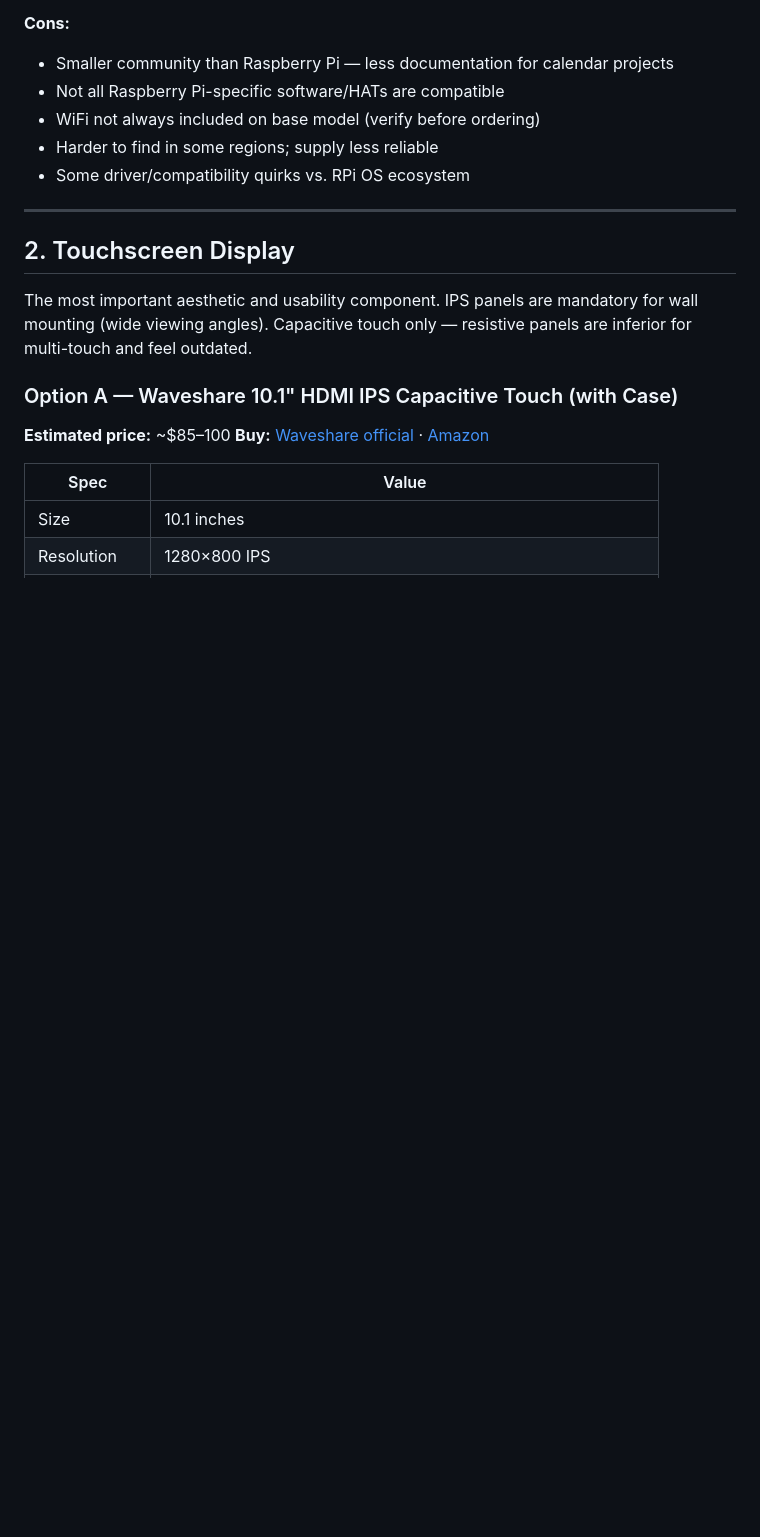
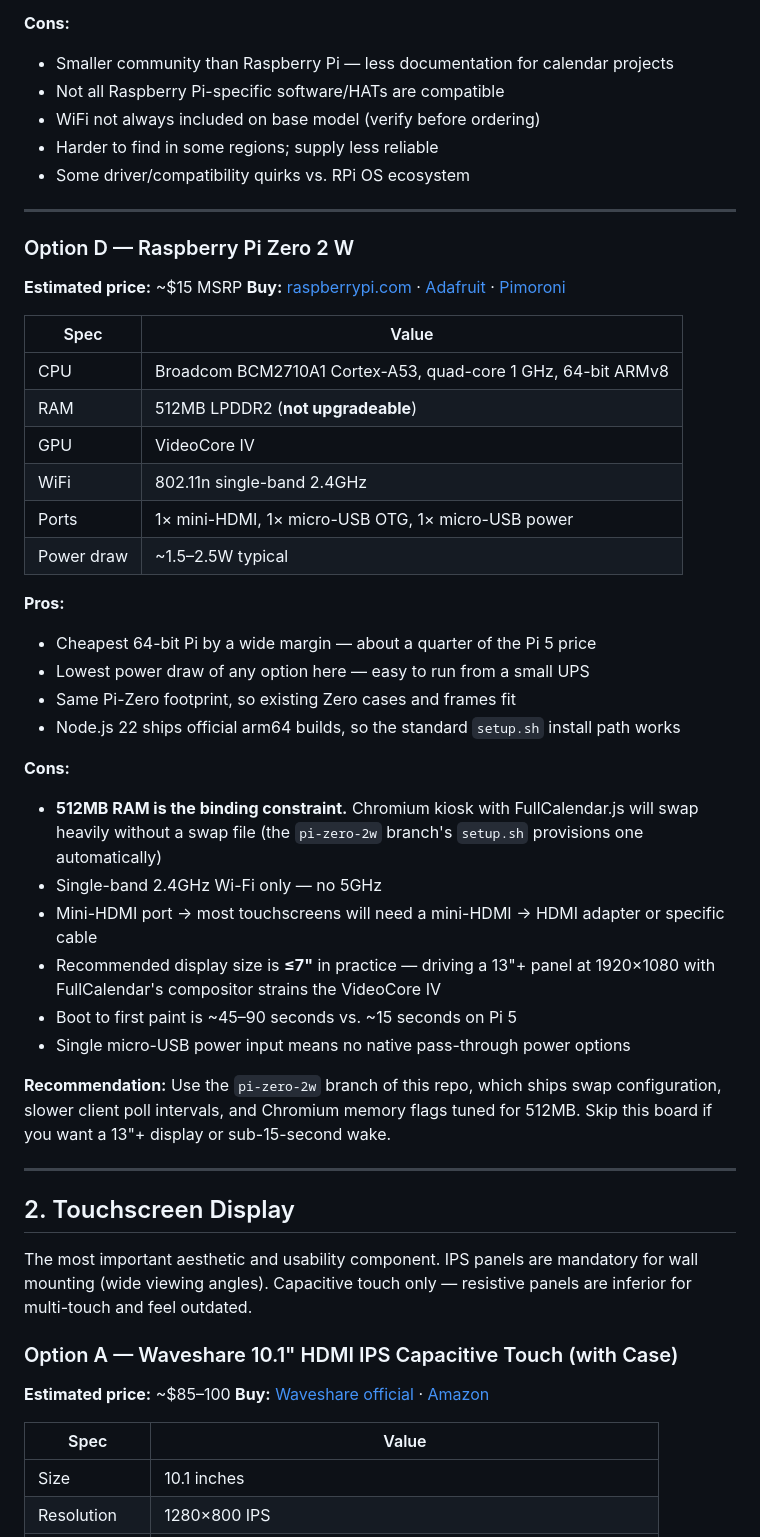
Before and after one commit to whit3hat/calendar, a Markdown page: hardware/options.md, the part around one of its changes. GitHub-like rendering; blank space fills up the shorter version.

Commit message:
Pi Zero 2 W: document the SBC option and budget combo
Add Option D under "Single-Board Computer" for the Pi Zero 2 W,
including the binding 512MB RAM constraint, mini-HDMI requirement,
and the practical ≤7" display ceiling. Add a corresponding
"Pi Zero 2 W Ultra-Budget Build" combo (~$120–160 total) and point
readers to this branch for the swap + memory-flag setup tuning.

Co-Authored-By: Claude Opus 4.7 (1M context) <noreply@anthropic.com>

```diff
--- a/hardware/options.md
+++ b/hardware/options.md
@@ -93,6 +93,37 @@ The brain of the calendar. Needs WiFi, enough RAM to run a smooth touch UI, and
 - WiFi not always included on base model (verify before ordering)
 - Harder to find in some regions; supply less reliable
 - Some driver/compatibility quirks vs. RPi OS ecosystem
+
+---
+
+### Option D — Raspberry Pi Zero 2 W
+**Estimated price:** ~$15 MSRP
+**Buy:** [raspberrypi.com](https://www.raspberrypi.com/products/raspberry-pi-zero-2-w/) · [Adafruit](https://www.adafruit.com/product/5291) · [Pimoroni](https://shop.pimoroni.com/products/raspberry-pi-zero-2-w)
+
+| Spec | Value |
+|---|---|
+| CPU | Broadcom BCM2710A1 Cortex-A53, quad-core 1 GHz, 64-bit ARMv8 |
+| RAM | 512MB LPDDR2 (**not upgradeable**) |
+| GPU | VideoCore IV |
+| WiFi | 802.11n single-band 2.4GHz |
+| Ports | 1× mini-HDMI, 1× micro-USB OTG, 1× micro-USB power |
+| Power draw | ~1.5–2.5W typical |
+
+**Pros:**
+- Cheapest 64-bit Pi by a wide margin — about a quarter of the Pi 5 price
+- Lowest power draw of any option here — easy to run from a small UPS
+- Same Pi-Zero footprint, so existing Zero cases and frames fit
+- Node.js 22 ships official arm64 builds, so the standard `setup.sh` install path works
+
+**Cons:**
+- **512MB RAM is the binding constraint.** Chromium kiosk with FullCalendar.js will swap heavily without a swap file (the `pi-zero-2w` branch's `setup.sh` provisions one automatically)
+- Single-band 2.4GHz Wi-Fi only — no 5GHz
+- Mini-HDMI port → most touchscreens will need a mini-HDMI → HDMI adapter or specific cable
+- Recommended display size is **≤7"** in practice — driving a 13"+ panel at 1920×1080 with FullCalendar's compositor strains the VideoCore IV
+- Boot to first paint is ~45–90 seconds vs. ~15 seconds on Pi 5
+- Single micro-USB power input means no native pass-through power options
+
+**Recommendation:** Use the `pi-zero-2w` branch of this repo, which ships swap configuration, slower client poll intervals, and Chromium memory flags tuned for 512MB. Skip this board if you want a 13"+ display or sub-15-second wake.
 
 ---
 
```
Also changed, not shown: other parts of hardware/options.md (+15 -0 lines).
